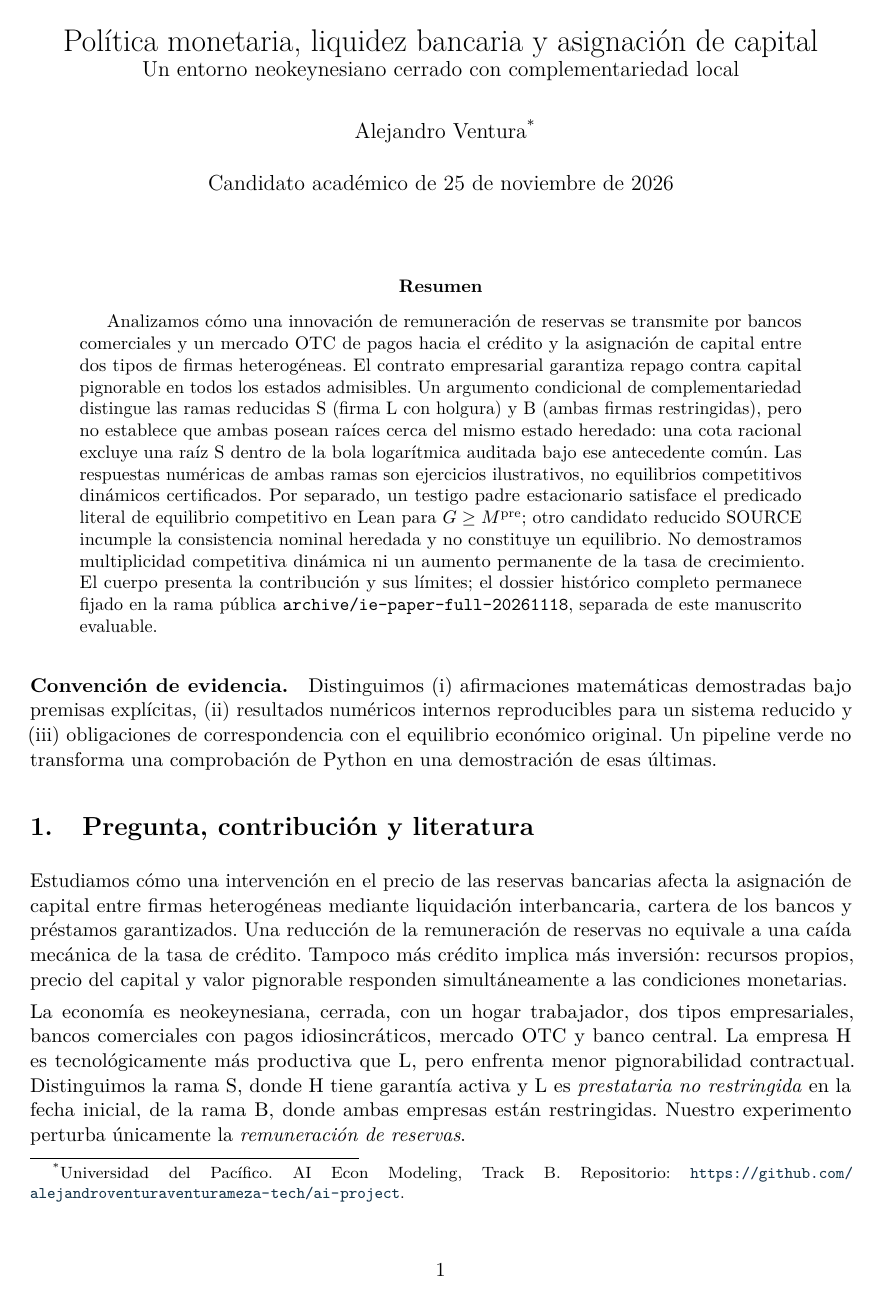
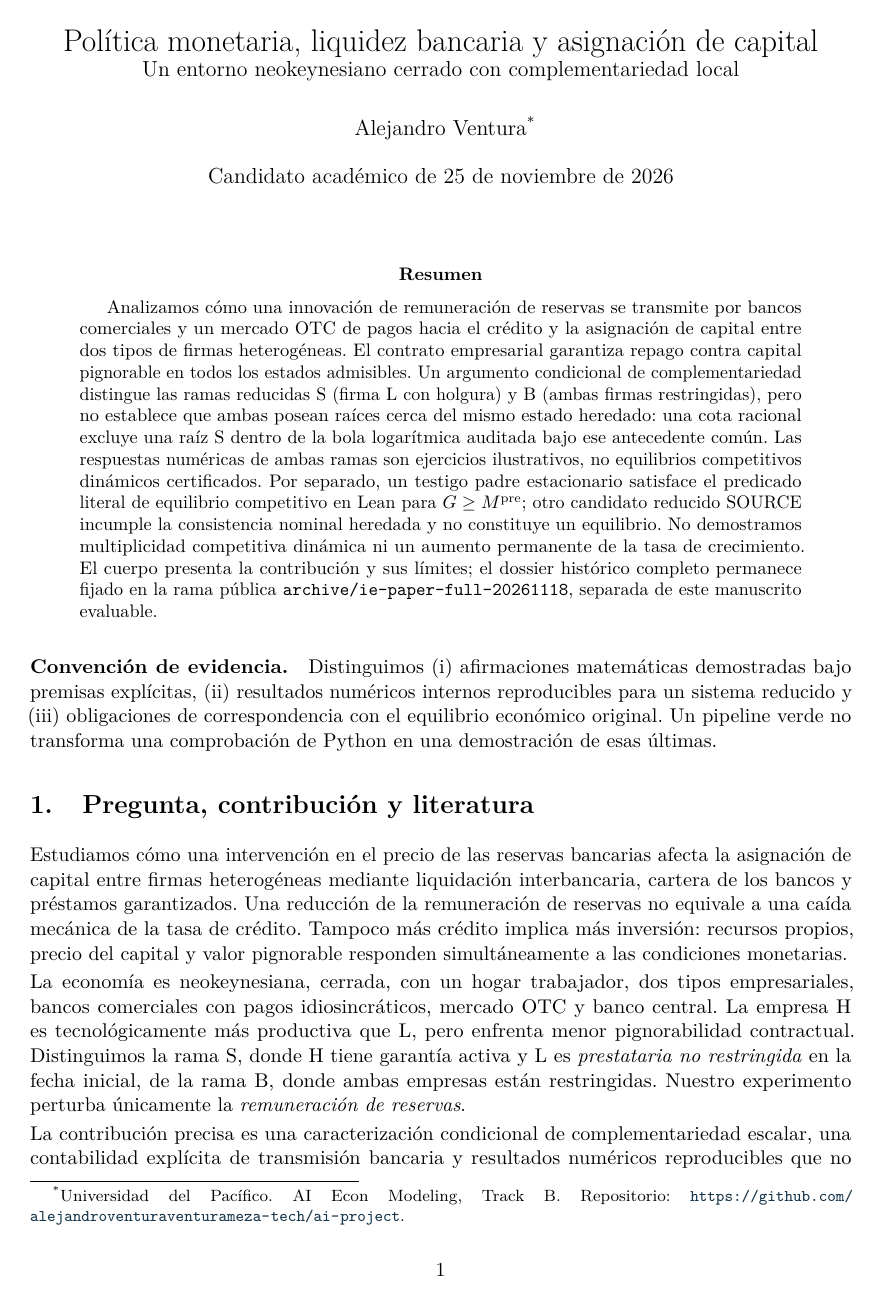
Before and after one commit to alejandroventuraventurameza-tech/ai-project, a LaTeX paper (paper/paper.tex): page 1 of 18 before the commit and page 1 of 17 after it. Compiled offline with pdfLaTeX.

Commit message:
fix(paper): remove orphan conclusion page in compact article [skip ci]

```diff
--- a/paper/paper.tex
+++ b/paper/paper.tex
@@ -18,7 +18,7 @@
 \fancyhead[L]{\small Alejandro Ventura}
 \fancyhead[R]{\small Política monetaria y asignación}
 \fancyfoot[C]{\thepage}\setlength{\headheight}{15pt}
-\setlength{\parskip}{4pt}\setlength{\parindent}{0pt}
+\setlength{\parskip}{2pt}\setlength{\parindent}{0pt}
 \setlist{nosep,leftmargin=*}
 \setlength{\emergencystretch}{3em}
 \setlength{\tabcolsep}{3pt}
```
